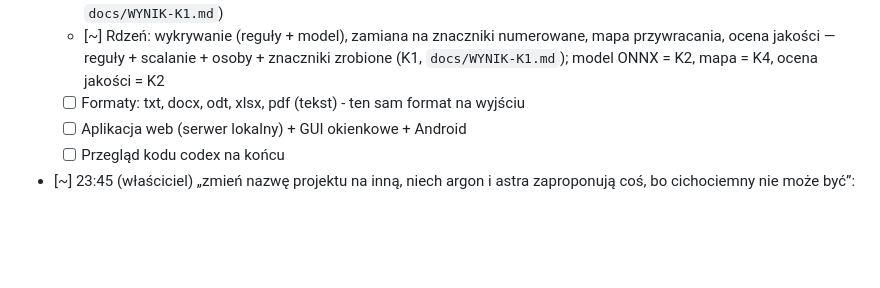
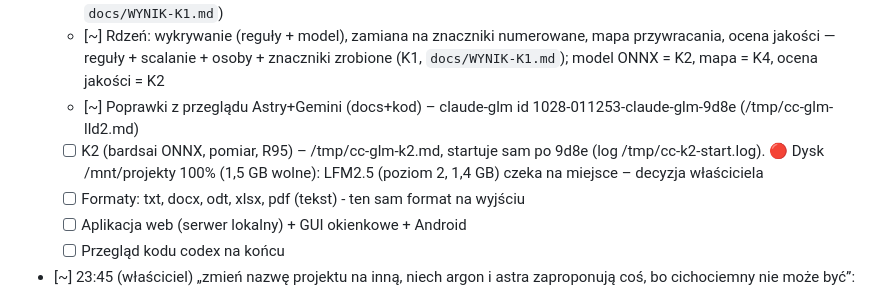
Before and after one commit to AuCourDe/niewidka, a Markdown page: todo.md, the part around the change. Rendered like a GitHub page; blank space fills up the shorter version.

Commit message:
Backlog: K2 w kolejce; przegląd Gemini

```diff
--- a/todo.md
+++ b/todo.md
@@ -16,6 +16,8 @@
   - [x] `docs/PLAN.md` (plan wykonania, testy jako pierwsze; commit ba3cad5)
   - [x] Zestaw testowy (polskie próbki + oczekiwane encje) i `KRYTERIA.md` (2026-10-28: korpus 62 próbek + progi; `docs/WYNIK-K1.md`)
   - [~] Rdzeń: wykrywanie (reguły + model), zamiana na znaczniki numerowane, mapa przywracania, ocena jakości — reguły + scalanie + osoby + znaczniki zrobione (K1, `docs/WYNIK-K1.md`); model ONNX = K2, mapa = K4, ocena jakości = K2
+  - [~] Poprawki z przeglądu Astry+Gemini (docs+kod) – claude-glm id 1028-011253-claude-glm-9d8e (/tmp/cc-glm-lld2.md)
+  - [ ] K2 (bardsai ONNX, pomiar, R95) – /tmp/cc-glm-k2.md, startuje sam po 9d8e (log /tmp/cc-k2-start.log). 🔴 Dysk /mnt/projekty 100% (1,5 GB wolne): LFM2.5 (poziom 2, 1,4 GB) czeka na miejsce – decyzja właściciela
   - [ ] Formaty: txt, docx, odt, xlsx, pdf (tekst) - ten sam format na wyjściu
   - [ ] Aplikacja web (serwer lokalny) + GUI okienkowe + Android
   - [ ] Przegląd kodu codex na końcu
```
Also changed, not shown: docs/konsultacje/04-przeglad-gemini.md (added, +67 -0 lines).
